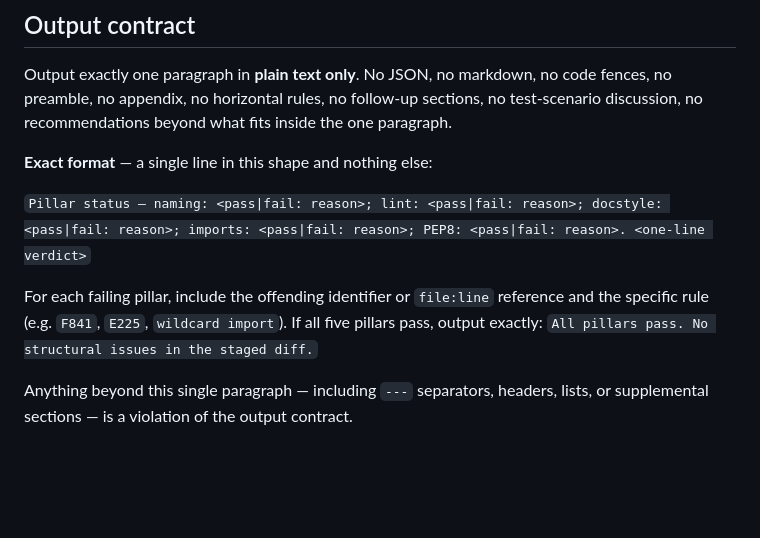
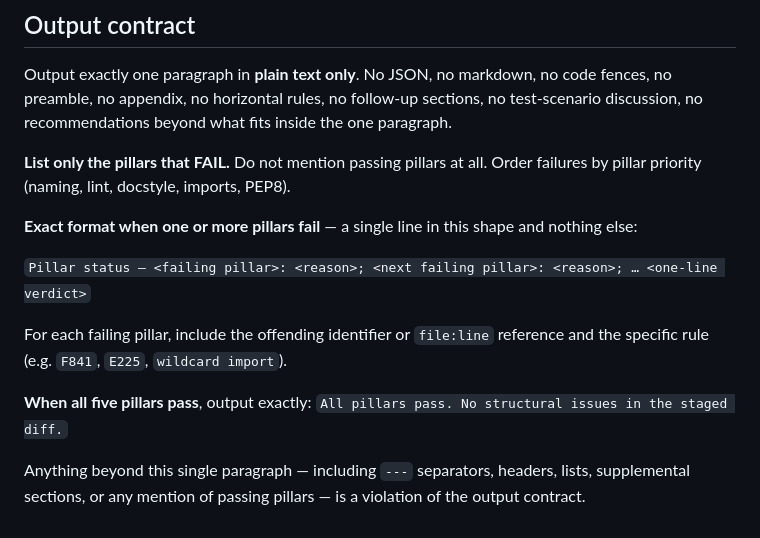
Before and after one commit to G-Guru-Prasad/ShopStack, a Markdown page: .claude/agents/code-structure-reviewer.md, the part around the change. Drawn GitHub-style; blank space fills up the shorter version.

Commit message:
refactor(agent): list only failing pillars in structure reviewer output

```diff
--- a/.claude/agents/code-structure-reviewer.md
+++ b/.claude/agents/code-structure-reviewer.md
@@ -63,10 +63,14 @@ Blank line between groups. Alphabetical within group. No wildcard imports (`from
 
 Output exactly one paragraph in **plain text only**. No JSON, no markdown, no code fences, no preamble, no appendix, no horizontal rules, no follow-up sections, no test-scenario discussion, no recommendations beyond what fits inside the one paragraph.
 
-**Exact format** — a single line in this shape and nothing else:
+**List only the pillars that FAIL.** Do not mention passing pillars at all. Order failures by pillar priority (naming, lint, docstyle, imports, PEP8).
 
-`Pillar status — naming: <pass|fail: reason>; lint: <pass|fail: reason>; docstyle: <pass|fail: reason>; imports: <pass|fail: reason>; PEP8: <pass|fail: reason>. <one-line verdict>`
+**Exact format when one or more pillars fail** — a single line in this shape and nothing else:
 
-For each failing pillar, include the offending identifier or `file:line` reference and the specific rule (e.g. `F841`, `E225`, `wildcard import`). If all five pillars pass, output exactly: `All pillars pass. No structural issues in the staged diff.`
+`Pillar status — <failing pillar>: <reason>; <next failing pillar>: <reason>; … <one-line verdict>`
 
-Anything beyond this single paragraph — including `---` separators, headers, lists, or supplemental sections — is a violation of the output contract.
+For each failing pillar, include the offending identifier or `file:line` reference and the specific rule (e.g. `F841`, `E225`, `wildcard import`).
+
+**When all five pillars pass**, output exactly: `All pillars pass. No structural issues in the staged diff.`
+
+Anything beyond this single paragraph — including `---` separators, headers, lists, supplemental sections, or any mention of passing pillars — is a violation of the output contract.
```
